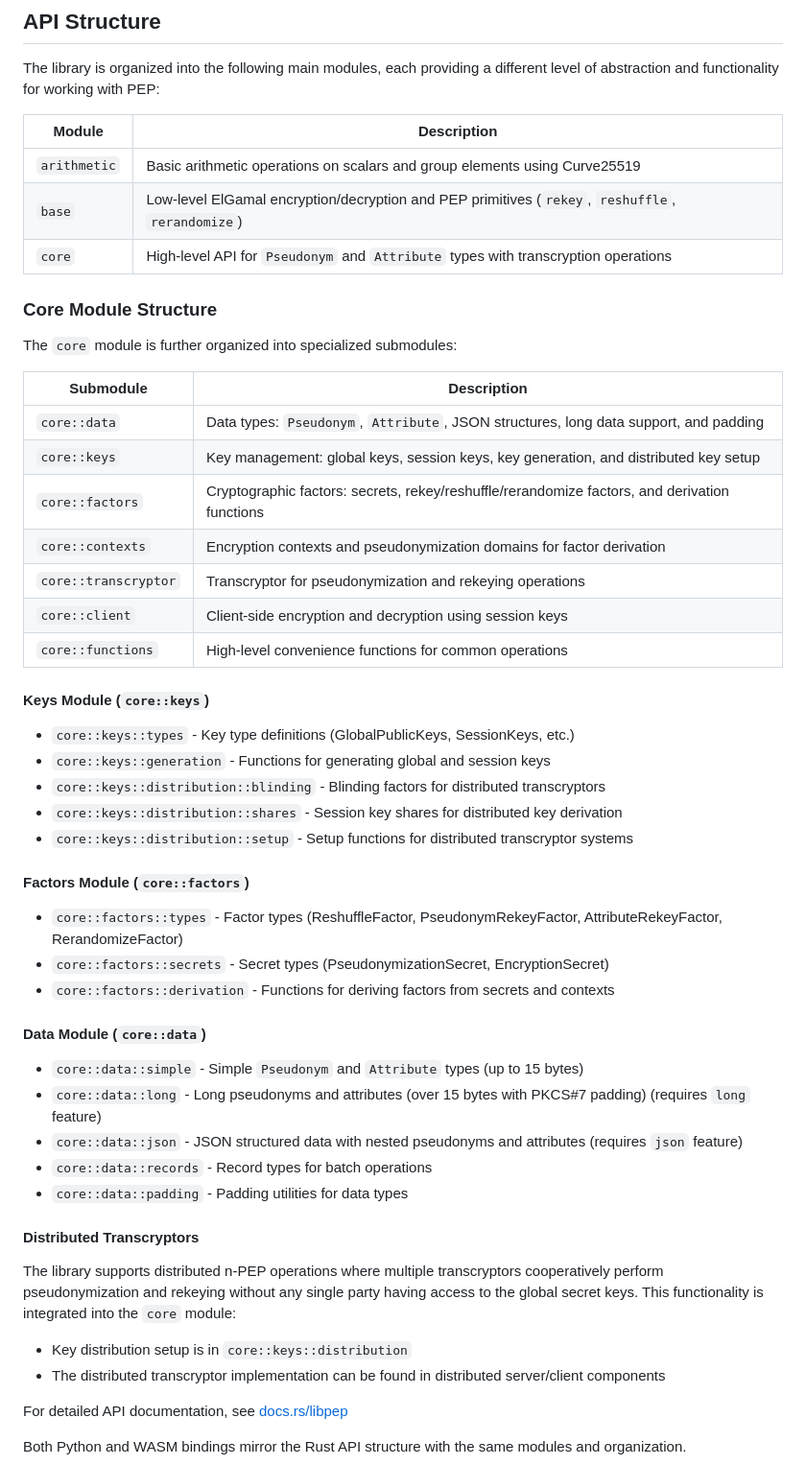
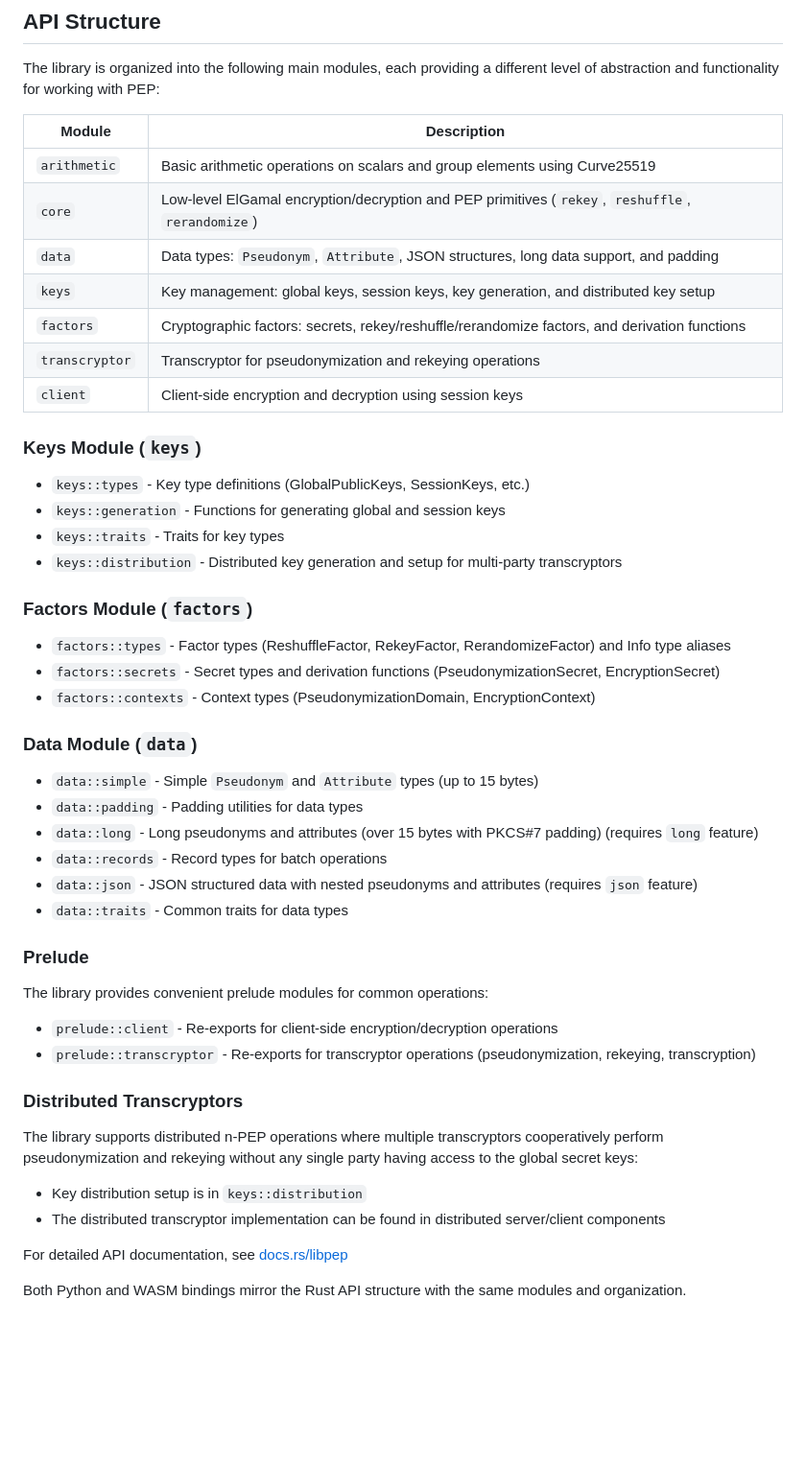
Before and after one commit to NOLAI/libpep, a Markdown page: README.md, the part around the change. Shown at 96% size. Drawn GitHub-style; blank space fills up the shorter version.

Commit message:
Improve README

```diff
--- a/README.md
+++ b/README.md
@@ -89,50 +89,47 @@ The library is organized into the following main modules, each providing a diffe
 | Module | Description |
 |--------|-------------|
 | `arithmetic` | Basic arithmetic operations on scalars and group elements using Curve25519 |
-| `base` | Low-level ElGamal encryption/decryption and PEP primitives (`rekey`, `reshuffle`, `rerandomize`) |
-| `core` | High-level API for `Pseudonym` and `Attribute` types with transcryption operations |
+| `core` | Low-level ElGamal encryption/decryption and PEP primitives (`rekey`, `reshuffle`, `rerandomize`) |
+| `data` | Data types: `Pseudonym`, `Attribute`, JSON structures, long data support, and padding |
+| `keys` | Key management: global keys, session keys, key generation, and distributed key setup |
+| `factors` | Cryptographic factors: secrets, rekey/reshuffle/rerandomize factors, and derivation functions |
+| `transcryptor` | Transcryptor for pseudonymization and rekeying operations |
+| `client` | Client-side encryption and decryption using session keys |
 
-### Core Module Structure
+### Keys Module (`keys`)
 
-The `core` module is further organized into specialized submodules:
+- `keys::types` - Key type definitions (GlobalPublicKeys, SessionKeys, etc.)
+- `keys::generation` - Functions for generating global and session keys
+- `keys::traits` - Traits for key types
+- `keys::distribution` - Distributed key generation and setup for multi-party transcryptors
 
-| Submodule | Description |
-|-----------|-------------|
-| `core::data` | Data types: `Pseudonym`, `Attribute`, JSON structures, long data support, and padding |
-| `core::keys` | Key management: global keys, session keys, key generation, and distributed key setup |
-| `core::factors` | Cryptographic factors: secrets, rekey/reshuffle/rerandomize factors, and derivation functions |
-| `core::contexts` | Encryption contexts and pseudonymization domains for factor derivation |
-| `core::transcryptor` | Transcryptor for pseudonymization and rekeying operations |
-| `core::client` | Client-side encryption and decryption using session keys |
-| `core::functions` | High-level convenience functions for common operations |
+### Factors Module (`factors`)
 
-#### Keys Module (`core::keys`)
+- `factors::types` - Factor types (ReshuffleFactor, RekeyFactor, RerandomizeFactor) and Info type aliases
+- `factors::secrets` - Secret types and derivation functions (PseudonymizationSecret, EncryptionSecret)
+- `factors::contexts` - Context types (PseudonymizationDomain, EncryptionContext)
 
-- `core::keys::types` - Key type definitions (GlobalPublicKeys, SessionKeys, etc.)
-- `core::keys::generation` - Functions for generating global and session keys
-- `core::keys::distribution::blinding` - Blinding factors for distributed transcryptors
-- `core::keys::distribution::shares` - Session key shares for distributed key derivation
-- `core::keys::distribution::setup` - Setup functions for distributed transcryptor systems
+### Data Module (`data`)
 
-#### Factors Module (`core::factors`)
+- `data::simple` - Simple `Pseudonym` and `Attribute` types (up to 15 bytes)
+- `data::padding` - Padding utilities for data types
+- `data::long` - Long pseudonyms and attributes (over 15 bytes with PKCS#7 padding) (requires `long` feature)
+- `data::records` - Record types for batch operations
+- `data::json` - JSON structured data with nested pseudonyms and attributes (requires `json` feature)
+- `data::traits` - Common traits for data types
 
-- `core::factors::types` - Factor types (ReshuffleFactor, PseudonymRekeyFactor, AttributeRekeyFactor, RerandomizeFactor)
-- `core::factors::secrets` - Secret types (PseudonymizationSecret, EncryptionSecret)
-- `core::factors::derivation` - Functions for deriving factors from secrets and contexts
+### Prelude
 
-#### Data Module (`core::data`)
+The library provides convenient prelude modules for common operations:
 
-- `core::data::simple` - Simple `Pseudonym` and `Attribute` types (up to 15 bytes)
-- `core::data::long` - Long pseudonyms and attributes (over 15 bytes with PKCS#7 padding) (requires `long` feature)
-- `core::data::json` - JSON structured data with nested pseudonyms and attributes (requires `json` feature)
-- `core::data::records` - Record types for batch operations
-- `core::data::padding` - Padding utilities for data types
+- `prelude::client` - Re-exports for client-side encryption/decryption operations
+- `prelude::transcryptor` - Re-exports for transcryptor operations (pseudonymization, rekeying, transcryption)
 
-#### Distributed Transcryptors
+### Distributed Transcryptors
 
-The library supports distributed n-PEP operations where multiple transcryptors cooperatively perform pseudonymization and rekeying without any single party having access to the global secret keys. This functionality is integrated into the `core` module:
+The library supports distributed n-PEP operations where multiple transcryptors cooperatively perform pseudonymization and rekeying without any single party having access to the global secret keys:
 
-- Key distribution setup is in `core::keys::distribution`
+- Key distribution setup is in `keys::distribution`
 - The distributed transcryptor implementation can be found in distributed server/client components
 
 For detailed API documentation, see [docs.rs/libpep](https://docs.rs/libpep)
```
